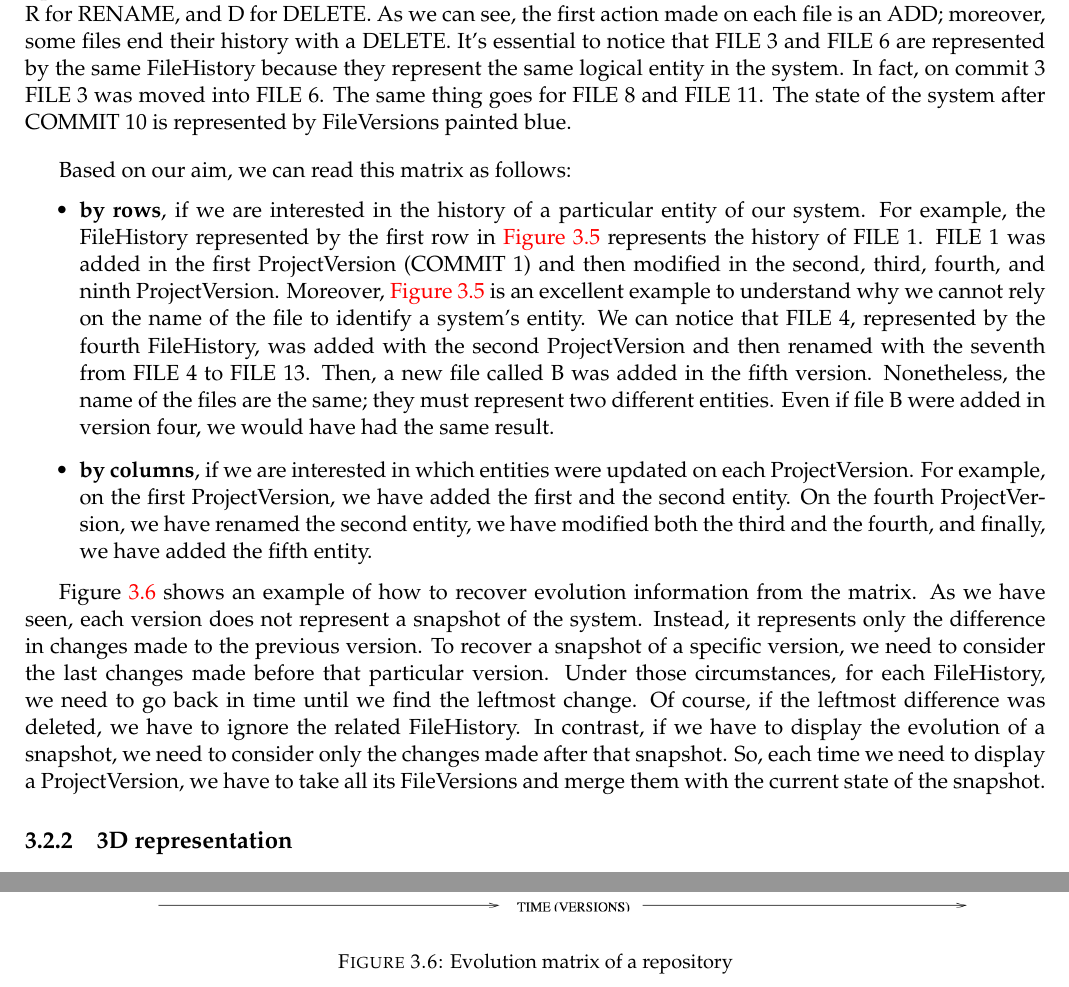
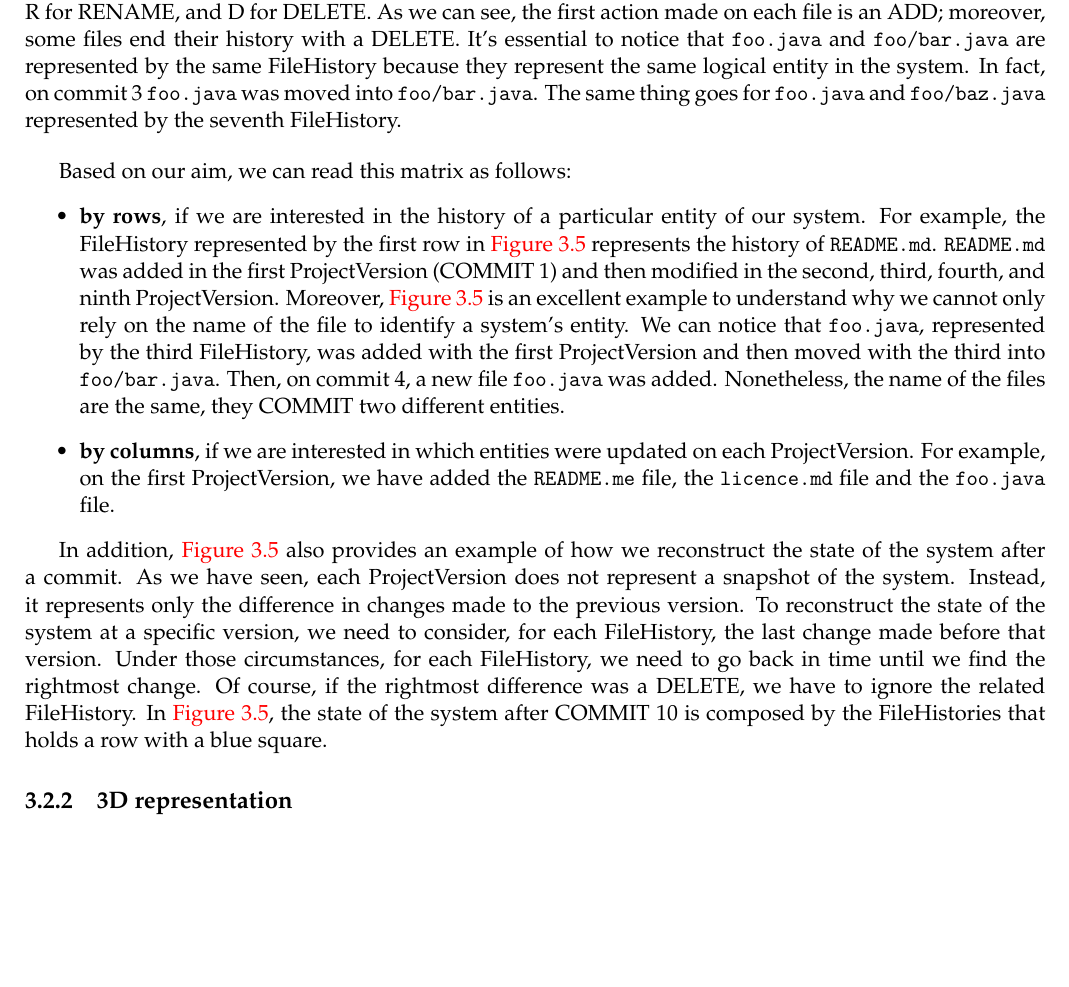
Before and after one commit to Gianlo98/Master-thesis, a LaTeX thesis (SYN.tex, which reads Approach.tex): two parts of pages 37 and 38 of 78 before the commit and part of page 37 of 76 after it, the two joined at a grey line, cut so that both start at the same text, the shorter picture padded with empty space. Compiled offline with pdfLaTeX.

Commit message:
Updates from Overleaf

```diff
--- a/Approach.tex
+++ b/Approach.tex
@@ -237,35 +237,24 @@ This concept was not present in the Evolution Matrix of Lanza because its model
 Each row represents the history of a file; therefore, it is associated with a set of FileVersions represented by the squares inside each cell. Actions made on a file are labeled as: A for ADD, M for MODIFY, MV for MOVE, R for RENAME, and D for DELETE.
-As we can see, the first action made on each file is an ADD; moreover, some files end their history with a DELETE. It's essential to notice that FILE 3 and FILE 6 are represented by the same FileHistory because they represent the same logical entity in the system. In fact, on commit 3 FILE 3 was moved into FILE 6. The same thing goes for FILE 8 and FILE 11.
-The state of the system after COMMIT 10 is represented by FileVersions painted blue.
+As we can see, the first action made on each file is an ADD; moreover, some files end their history with a DELETE. It's essential to notice that \texttt{foo.java} and \texttt{foo/bar.java} are represented by the same FileHistory because they represent the same logical entity in the system. In fact, on commit 3 \texttt{foo.java} was moved into \texttt{foo/bar.java}. The same thing goes for \texttt{foo.java} and \texttt{foo/baz.java} represented by the seventh FileHistory.
 \bigbreak
 Based on our aim, we can read this matrix as follows:
  \begin{itemize}
      \item \textbf{by rows}, if we are interested in the history of a particular entity of our system.
-     For example, the FileHistory represented by the first row in \autoref{fig:evolutionMatrixApproach} represents the history of FILE 1.
-     FILE 1 was added in the first ProjectVersion (COMMIT 1) and then modified in the second, third, fourth, and ninth ProjectVersion.
-     Moreover, \autoref{fig:evolutionMatrixApproach} is an excellent example to understand why we cannot rely on the name of the file to identify a system's entity.
-     We can notice that FILE 4, represented by the fourth FileHistory, was added with the second ProjectVersion and then renamed with the seventh from FILE 4 to FILE 13.
-     Then, a new file called B was added in the fifth version. Nonetheless, the name of the files are the same; they must represent two different entities.
-     Even if file B were added in version four, we would have had the same result.
+     For example, the FileHistory represented by the first row in \autoref{fig:evolutionMatrixApproach} represents the history of \texttt{README.md}.
+     \texttt{README.md} was added in the first ProjectVersion (COMMIT 1) and then modified in the second, third, fourth, and ninth ProjectVersion.
+     Moreover, \autoref{fig:evolutionMatrixApproach} is an excellent example to understand why we cannot only rely on the name of the file to identify a system's entity.
+     We can notice that \texttt{foo.java}, represented by the third FileHistory, was added with the first ProjectVersion and then moved with the third into \texttt{foo/bar.java}.
+     Then, on commit 4, a new file \texttt{foo.java} was added. Nonetheless, the name of the files are the same, they COMMIT two different entities.
      \item \textbf{by columns}, if we are interested in which entities were updated on each ProjectVersion.
-    For example, on the first ProjectVersion, we have added the first and the second entity.
-    On the fourth ProjectVersion, we have renamed the second entity, we have modified both the third and the fourth, and finally, we have added the fifth entity.
+    For example, on the first ProjectVersion, we have added the \texttt{README.me} file, the \texttt{licence.md} file and the \texttt{foo.java} file.
  \end{itemize}
 
-\begin{figure}
-    \center
-    \includegraphics[width=\textwidth]{ApproachMatrix2.png}
-    \caption{Evolution matrix of a repository}
-    \label{fig:evolutionMatrixApproach2}
-\end{figure}
-
-Figure  \ref{fig:evolutionMatrixApproach2} shows an example of how to recover evolution information from the matrix.
-As we have seen, each version does not represent a snapshot of the system.
+In addition, \autoref{fig:evolutionMatrixApproach} also provides an example of how we reconstruct the state of the system after a commit.
+As we have seen, each ProjectVersion does not represent a snapshot of the system.
 Instead, it represents only the difference in changes made to the previous version.
-To recover a snapshot of a specific version, we need to consider the last changes made before that particular version.
-Under those circumstances, for each FileHistory, we need to go back in time until we find the leftmost change. Of course, if the leftmost difference was deleted, we have to ignore the related FileHistory.
-In contrast, if we have to display the evolution of a snapshot, we need to consider only the changes made after that snapshot.
-So, each time we need to display a ProjectVersion, we have to take all its FileVersions and merge them with the current state of the snapshot.
+To reconstruct the state of the system at a specific version, we need to consider, for each FileHistory, the last change made before that version.
+Under those circumstances, for each FileHistory, we need to go back in time until we find the rightmost change. Of course, if the rightmost difference was a DELETE, we have to ignore the related FileHistory.
+In \autoref{fig:evolutionMatrixApproach}, the state of the system after COMMIT 10 is composed by the FileHistories that holds a row with a blue square.
 
 
 
```
Also changed, not shown: Approach.tex (2 more changed lines).
